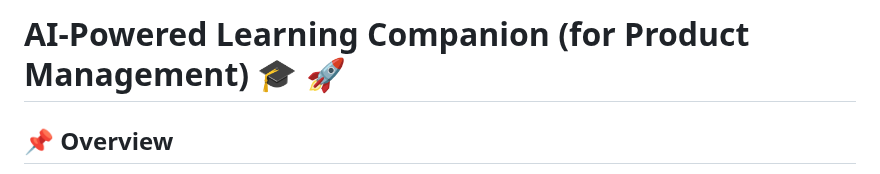
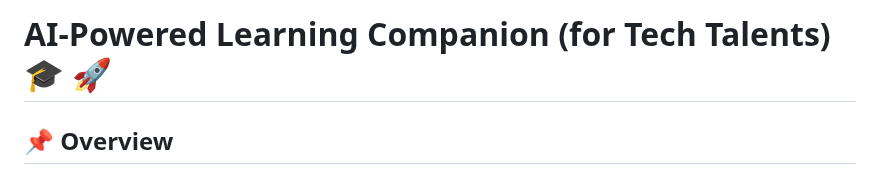
Before and after one commit to yanyan-huang/AI-powered-Learning-Companion, a Markdown page: README.md, the part around the change. GitHub-like rendering.

```diff
--- a/README.md
+++ b/README.md
@@ -1,4 +1,4 @@
-# AI-Powered Learning Companion (for Product Management) 🎓 🚀
+# AI-Powered Learning Companion (for Tech Talents) 🎓 🚀
 
 ## 📌 Overview
 This **AI-powered learning companion** provides **mentorship, tutoring, and mock interview coaching** for **aspiring and transitioning Product Managers**. It leverages AI to offer **structured learning paths, real-time feedback, and interactive interview practice** via **Telegram**.
```
